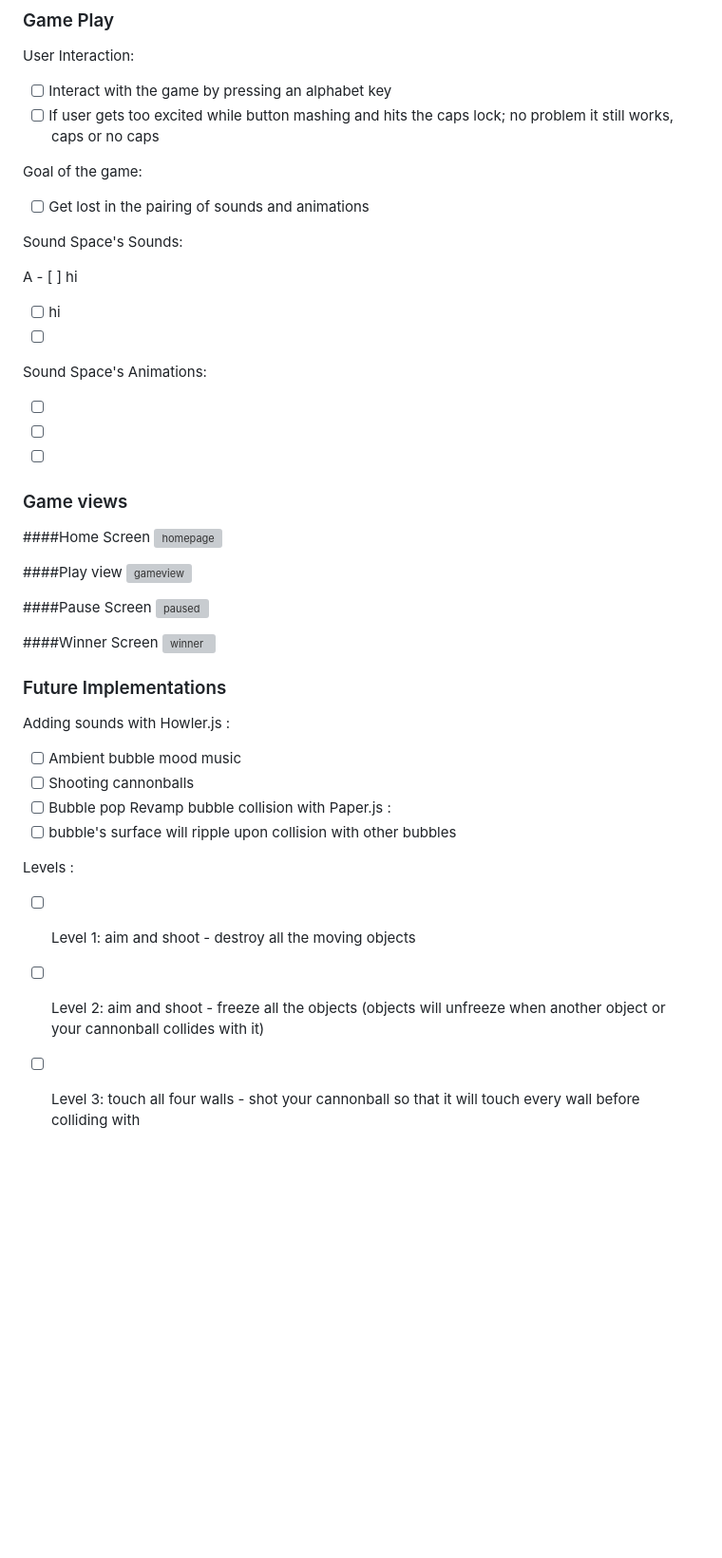
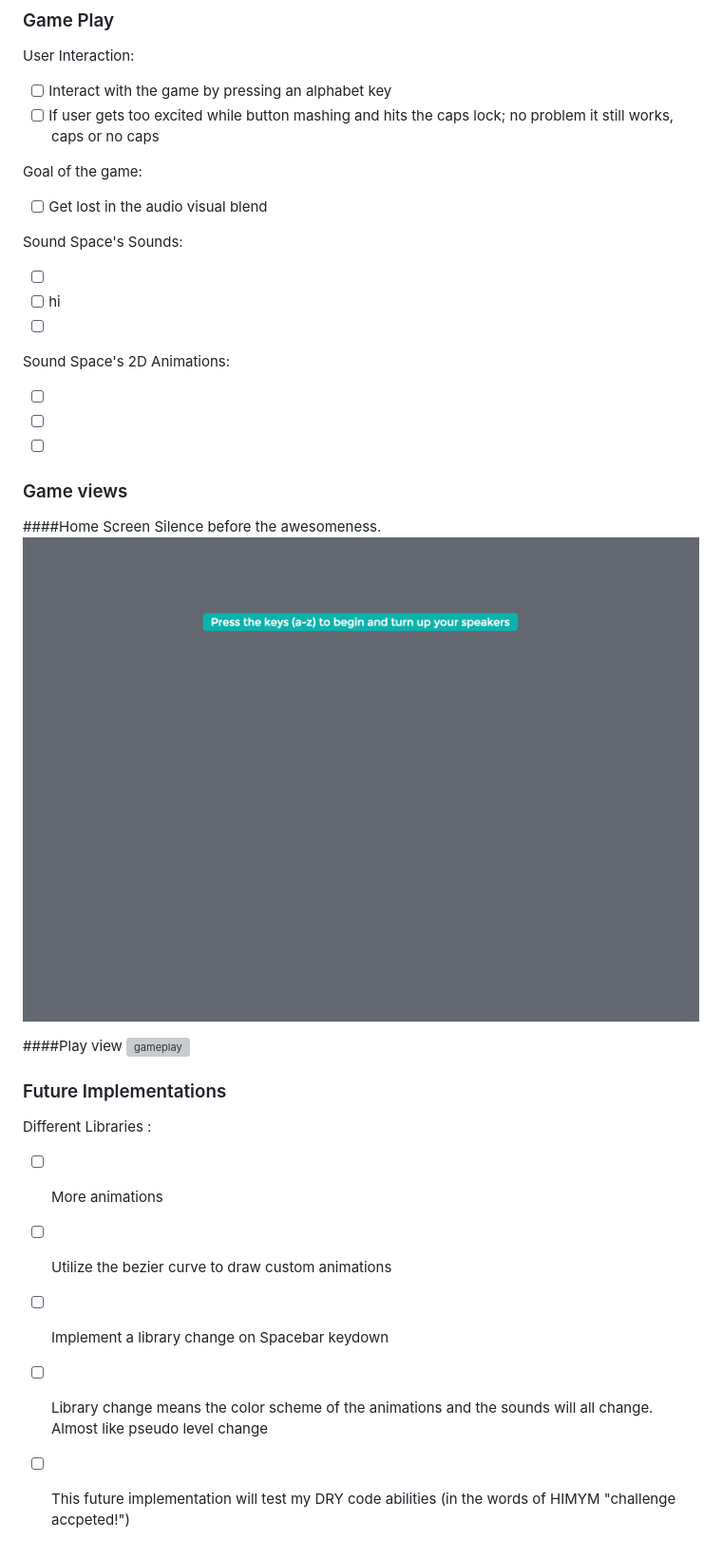
Before and after one commit to iamsammak/soundspace, a Markdown page: README.md, the part around the change. Shown: that part at 95% size. GitHub-like rendering; pictures changed too: assets/images/homepage.png (added); blank space fills up the shorter version; grey boxes are pictures that could not be loaded.

Commit message:
add gif

```diff
--- a/README.md
+++ b/README.md
@@ -22,15 +22,15 @@ User Interaction:
 
 Goal of the game:
 
-- [ ] Get lost in the pairing of sounds and animations
+- [ ] Get lost in the audio visual blend
 
 Sound Space's Sounds:
 
-A - [ ] hi
+- [ ]
 - [ ] hi
 - [ ]
 
-Sound Space's Animations:
+Sound Space's 2D Animations:
 
 - [ ]
 - [ ]
@@ -40,33 +40,23 @@ Sound Space's Animations:
 ### Game views
 
 ####Home Screen
+Silence before the awesomeness.
 ![homepage]
 
 ####Play view
-![gameview]
+![gameplay]
 
-####Pause Screen
-![paused]
-
-####Winner Screen
-![winner]
-
-[homepage]: ./icons/splash.png
-[gameview]: ./icons/game_play.png
+[homepage]: ./assets/images/homepage.png
+[gameplay]: ./icons/animations.mov
 [paused]: ./icons/paused.png
 [winner]: ./icons/winner.png
 
 ### Future Implementations
 
-Adding sounds with Howler.js :
-- [ ] Ambient bubble mood music
-- [ ] Shooting cannonballs
-- [ ] Bubble pop
-Revamp bubble collision with Paper.js :
-- [ ] bubble's surface will ripple upon collision with other bubbles
+Different Libraries :
 
-Levels :
-
-- [ ] Level 1: aim and shoot - destroy all the moving objects
-- [ ] Level 2: aim and shoot - freeze all the objects (objects will unfreeze when another object or your cannonball collides with it)
-- [ ] Level 3: touch all four walls - shot your cannonball so that it will touch every wall before colliding with
+- [ ] More animations
+- [ ] Utilize the bezier curve to draw custom animations
+- [ ] Implement a library change on Spacebar keydown
+- [ ] Library change means the color scheme of the animations and the sounds will all change. Almost like pseudo level change
+- [ ] This future implementation will test my DRY code abilities (in the words of HIMYM "challenge accpeted!")
```
Also changed, not shown: 1 other file.
